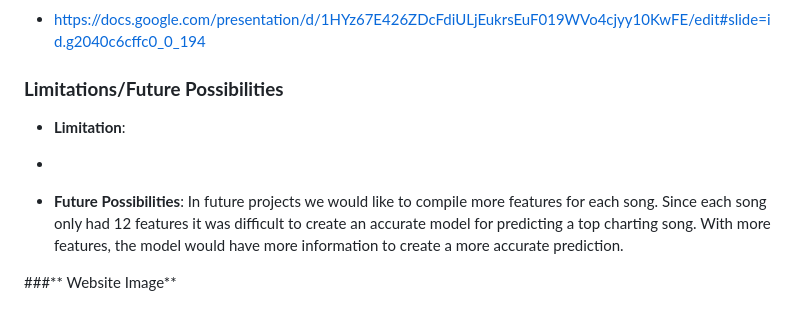
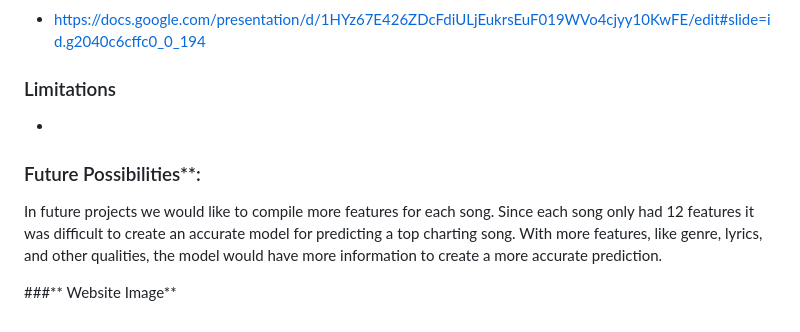
Before and after one commit to basse058/billboard_v3, a Markdown page: README.md, the part around the change. Rendered like a GitHub page.

Commit message:
Edited typo in readme

```diff
--- a/README.md
+++ b/README.md
@@ -65,11 +65,10 @@ From this we can see that this particular model has accuracy and precision score
 - https://docs.google.com/presentation/d/1HYz67E426ZDcFdiULjEukrsEuF019WVo4cjyy10KwFE/edit#slide=id.g2040c6cffc0_0_194
 
 
-### **Limitations/Future Possibilities**
-- **Limitation**:
+### Limitations
 -
 
-- **Future Possibilities**:
-In future projects we would like to compile more features for each song. Since each song only had 12 features it was difficult to create an accurate model for predicting a top charting song. With more features, the model would have more information to create a more accurate prediction.
+### Future Possibilities**:
+In future projects we would like to compile more features for each song. Since each song only had 12 features it was difficult to create an accurate model for predicting a top charting song. With more features, like genre, lyrics, and other qualities, the model would have more information to create a more accurate prediction.
 
 ###** Website Image**
```
